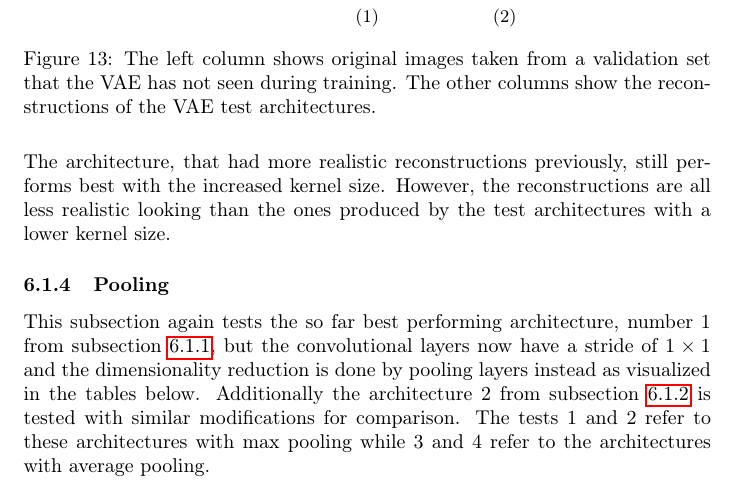
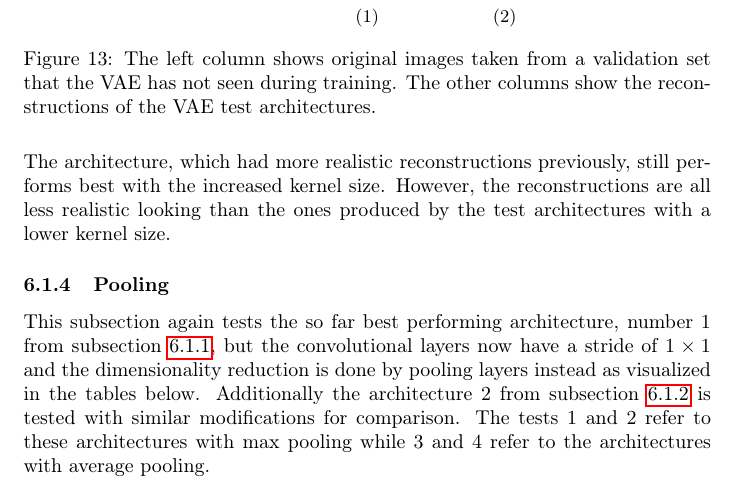
Before and after one commit to HannesStark/bachelorThesis, a LaTeX thesis (latexBachelorThesis/template.main.tex, which reads latexBachelorThesis/latex/tex/experiments.tex): part of page 25 of 37, cut so that both start at the same text. Compiled offline with pdfLaTeX.

Commit message:
last english correction

```diff
--- a/latexBachelorThesis/latex/tex/experiments.tex
+++ b/latexBachelorThesis/latex/tex/experiments.tex
@@ -436,7 +436,7 @@ $1$ performed the best so far and a second one is chosen for comparison.
     training. The other columns show the reconstructions of the VAE test architectures.}
 \end{figure}
 
-The architecture, that had more realistic reconstructions previously, still performs best with the increased
+The architecture, which had more realistic reconstructions previously, still performs best with the increased
 kernel size. However, the reconstructions are all less realistic looking than the ones produced by the
 test architectures with a lower kernel size.
 
```
